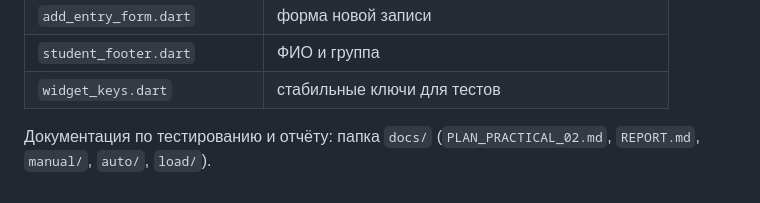
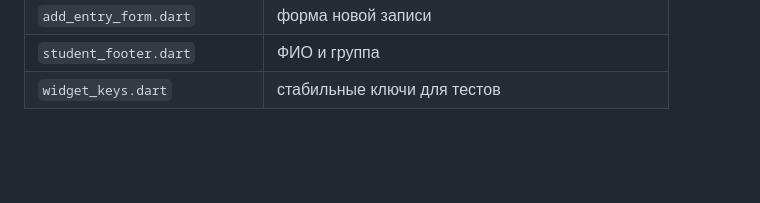
Before and after one commit to KrisForWork/flutter1, a Markdown page: README.md, the part around the change. GitHub-like rendering; blank space fills up the shorter version.

```diff
--- a/README.md
+++ b/README.md
@@ -183,5 +183,3 @@ test1/
 | `add_entry_form.dart` | форма новой записи |
 | `student_footer.dart` | ФИО и группа |
 | `widget_keys.dart` | стабильные ключи для тестов |
-
-Документация по тестированию и отчёту: папка `docs/` (`PLAN_PRACTICAL_02.md`, `REPORT.md`, `manual/`, `auto/`, `load/`).
```
